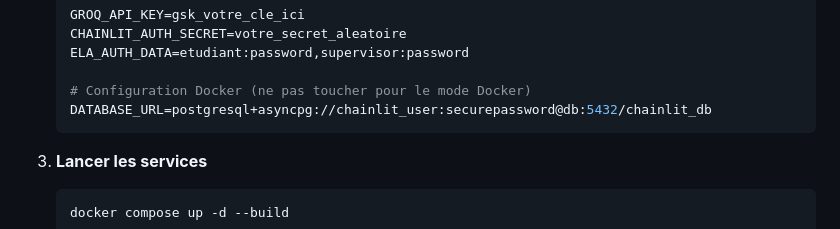
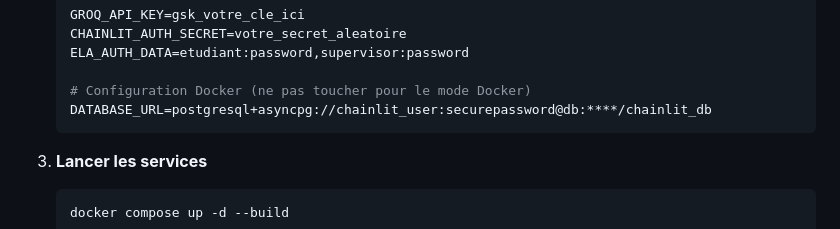
Before and after one commit to varennes-ecofin/ela-ai-master, a Markdown page: README.md, the part around the change. GitHub-like rendering.

````diff
--- a/README.md
+++ b/README.md
@@ -50,7 +50,7 @@ C'est la méthode la plus simple pour lancer l'application avec sa base de donn
     ELA_AUTH_DATA=etudiant:password,supervisor:password
 
     # Configuration Docker (ne pas toucher pour le mode Docker)
-    DATABASE_URL=postgresql+asyncpg://chainlit_user:securepassword@db:5432/chainlit_db
+    DATABASE_URL=postgresql+asyncpg://chainlit_user:securepassword@db:****/chainlit_db
     ```
 
 3.  **Lancer les services**
````
